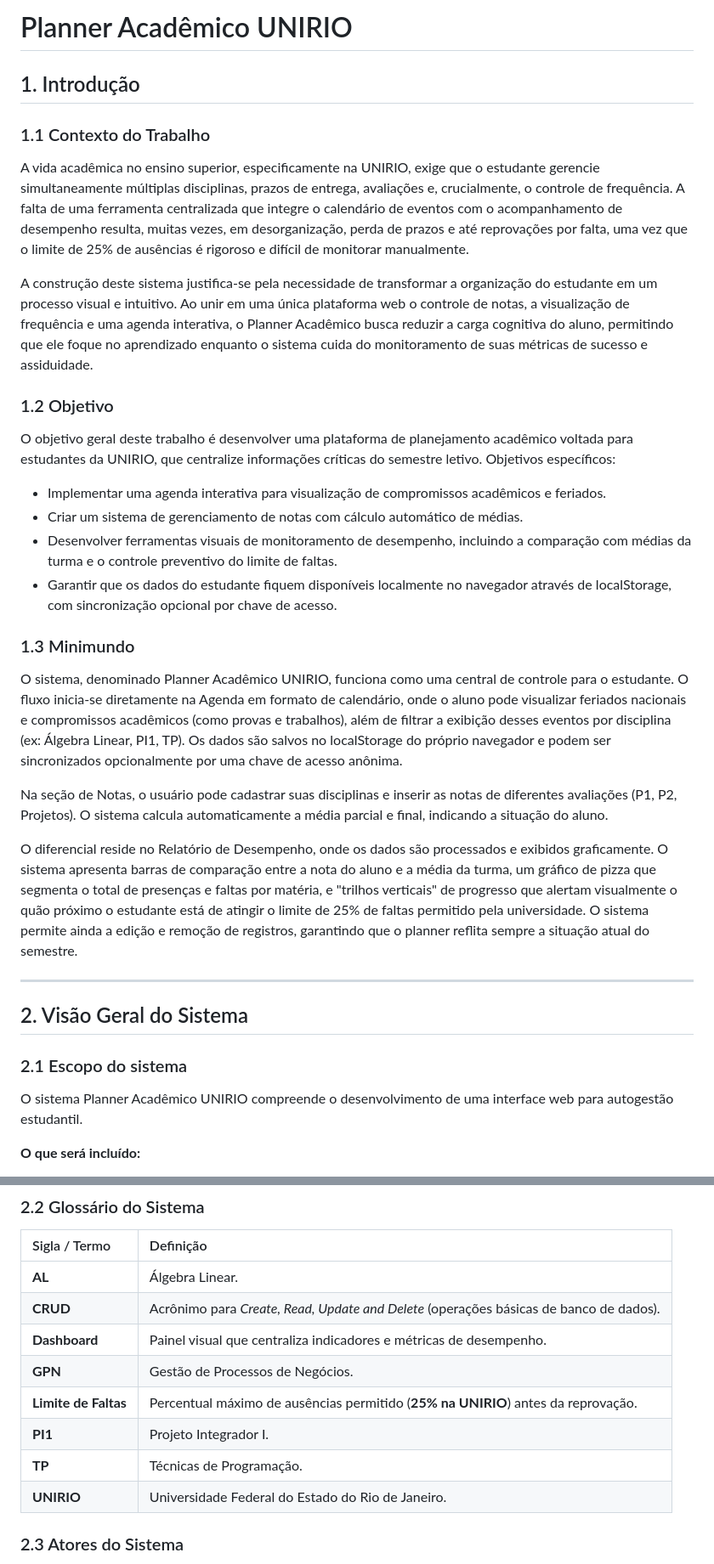
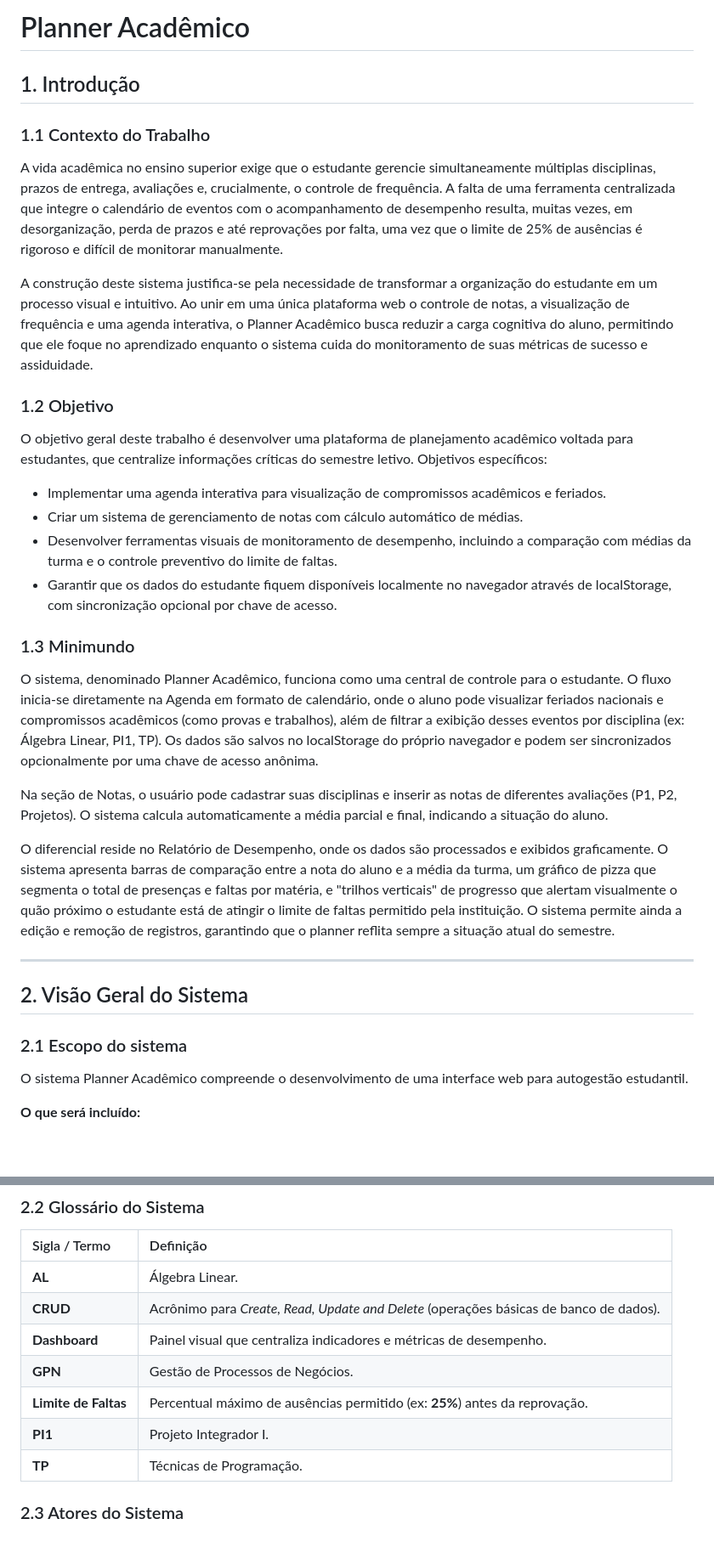
Before and after one commit to ttrindadeunirio/planner-academico, a Markdown page: README.md, 2 parts joined by grey strips. Shown at 85% size. Rendered like a GitHub page; blank space fills up the shorter version.

```diff
--- a/README.md
+++ b/README.md
@@ -1,14 +1,14 @@
-# Planner Acadêmico UNIRIO
+# Planner Acadêmico
 
 ## 1. Introdução
 
 ### 1.1 Contexto do Trabalho
-A vida acadêmica no ensino superior, especificamente na UNIRIO, exige que o estudante gerencie simultaneamente múltiplas disciplinas, prazos de entrega, avaliações e, crucialmente, o controle de frequência. A falta de uma ferramenta centralizada que integre o calendário de eventos com o acompanhamento de desempenho resulta, muitas vezes, em desorganização, perda de prazos e até reprovações por falta, uma vez que o limite de 25% de ausências é rigoroso e difícil de monitorar manualmente.
+A vida acadêmica no ensino superior exige que o estudante gerencie simultaneamente múltiplas disciplinas, prazos de entrega, avaliações e, crucialmente, o controle de frequência. A falta de uma ferramenta centralizada que integre o calendário de eventos com o acompanhamento de desempenho resulta, muitas vezes, em desorganização, perda de prazos e até reprovações por falta, uma vez que o limite de 25% de ausências é rigoroso e difícil de monitorar manualmente.
 
 A construção deste sistema justifica-se pela necessidade de transformar a organização do estudante em um processo visual e intuitivo. Ao unir em uma única plataforma web o controle de notas, a visualização de frequência e uma agenda interativa, o Planner Acadêmico busca reduzir a carga cognitiva do aluno, permitindo que ele foque no aprendizado enquanto o sistema cuida do monitoramento de suas métricas de sucesso e assiduidade.
 
 ### 1.2 Objetivo
-O objetivo geral deste trabalho é desenvolver uma plataforma de planejamento acadêmico voltada para estudantes da UNIRIO, que centralize informações críticas do semestre letivo. Objetivos específicos:
+O objetivo geral deste trabalho é desenvolver uma plataforma de planejamento acadêmico voltada para estudantes, que centralize informações críticas do semestre letivo. Objetivos específicos:
 
 * Implementar uma agenda interativa para visualização de compromissos acadêmicos e feriados.
 * Criar um sistema de gerenciamento de notas com cálculo automático de médias.
@@ -16,18 +16,18 @@ O objetivo geral deste trabalho é desenvolver uma plataforma de planejamento ac
 * Garantir que os dados do estudante fiquem disponíveis localmente no navegador através de localStorage, com sincronização opcional por chave de acesso.
 
 ### 1.3 Minimundo
-O sistema, denominado Planner Acadêmico UNIRIO, funciona como uma central de controle para o estudante. O fluxo inicia-se diretamente na Agenda em formato de calendário, onde o aluno pode visualizar feriados nacionais e compromissos acadêmicos (como provas e trabalhos), além de filtrar a exibição desses eventos por disciplina (ex: Álgebra Linear, PI1, TP). Os dados são salvos no localStorage do próprio navegador e podem ser sincronizados opcionalmente por uma chave de acesso anônima.
+O sistema, denominado Planner Acadêmico, funciona como uma central de controle para o estudante. O fluxo inicia-se diretamente na Agenda em formato de calendário, onde o aluno pode visualizar feriados nacionais e compromissos acadêmicos (como provas e trabalhos), além de filtrar a exibição desses eventos por disciplina (ex: Álgebra Linear, PI1, TP). Os dados são salvos no localStorage do próprio navegador e podem ser sincronizados opcionalmente por uma chave de acesso anônima.
 
 Na seção de Notas, o usuário pode cadastrar suas disciplinas e inserir as notas de diferentes avaliações (P1, P2, Projetos). O sistema calcula automaticamente a média parcial e final, indicando a situação do aluno.
 
-O diferencial reside no Relatório de Desempenho, onde os dados são processados e exibidos graficamente. O sistema apresenta barras de comparação entre a nota do aluno e a média da turma, um gráfico de pizza que segmenta o total de presenças e faltas por matéria, e "trilhos verticais" de progresso que alertam visualmente o quão próximo o estudante está de atingir o limite de 25% de faltas permitido pela universidade. O sistema permite ainda a edição e remoção de registros, garantindo que o planner reflita sempre a situação atual do semestre.
+O diferencial reside no Relatório de Desempenho, onde os dados são processados e exibidos graficamente. O sistema apresenta barras de comparação entre a nota do aluno e a média da turma, um gráfico de pizza que segmenta o total de presenças e faltas por matéria, e "trilhos verticais" de progresso que alertam visualmente o quão próximo o estudante está de atingir o limite de faltas permitido pela instituição. O sistema permite ainda a edição e remoção de registros, garantindo que o planner reflita sempre a situação atual do semestre.
 
 ---
 
 ## 2. Visão Geral do Sistema
 
 ### 2.1 Escopo do sistema
-O sistema Planner Acadêmico UNIRIO compreende o desenvolvimento de uma interface web para autogestão estudantil.
+O sistema Planner Acadêmico compreende o desenvolvimento de uma interface web para autogestão estudantil.
 
 **O que será incluído:**
 * **Persistência Local:** Armazenamento dos dados acadêmicos no localStorage do navegador, sem cadastro ou login.
@@ -50,10 +50,9 @@ O sistema Planner Acadêmico UNIRIO compreende o desenvolvimento de uma interfac
 | **CRUD** | Acrônimo para *Create, Read, Update and Delete* (operações básicas de banco de dados). |
 | **Dashboard** | Painel visual que centraliza indicadores e métricas de desempenho. |
 | **GPN** | Gestão de Processos de Negócios. |
-| **Limite de Faltas** | Percentual máximo de ausências permitido (**25% na UNIRIO**) antes da reprovação. |
+| **Limite de Faltas** | Percentual máximo de ausências permitido (ex: **25%**) antes da reprovação. |
 | **PI1** | Projeto Integrador I. |
 | **TP** | Técnicas de Programação. |
-| **UNIRIO** | Universidade Federal do Estado do Rio de Janeiro. |
 
 ### 2.3 Atores do Sistema
 * **Estudante (Ator Principal):** Usuário que utiliza o sistema localmente para organizar sua rotina. Suas funções incluem: inserir notas, gerenciar faltas, adicionar compromissos à agenda e monitorar seu próprio progresso através dos gráficos.
```
Also changed, not shown: other parts of README.md (+3 -2 lines).
